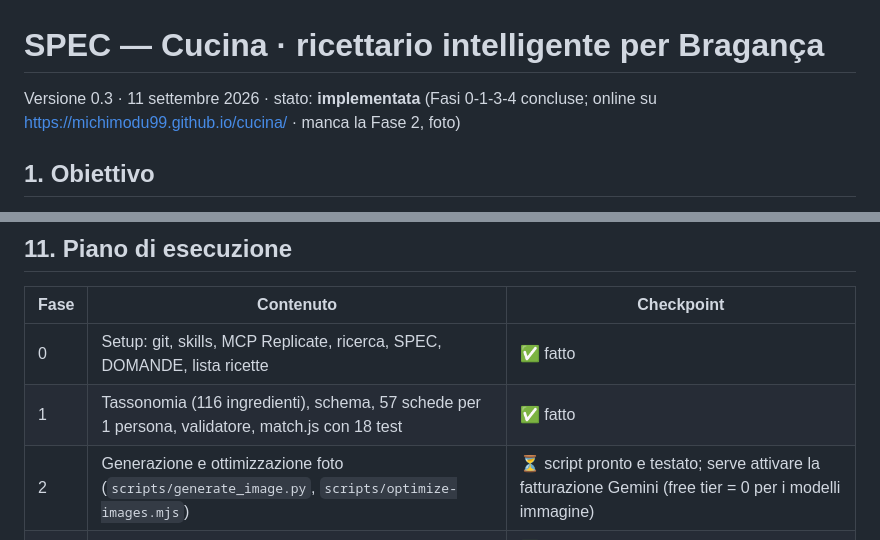
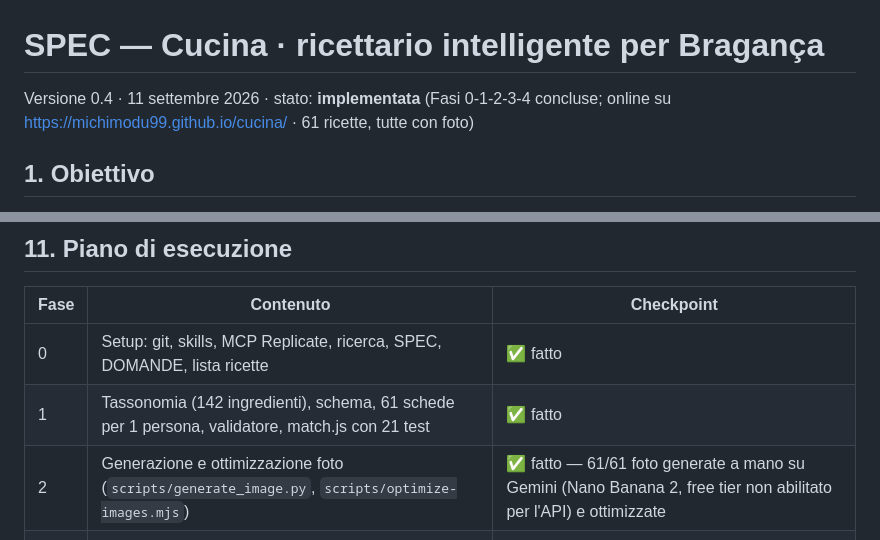
Before and after one commit to michimodu99/cucinanca, a Markdown page: SPEC.md, 2 parts joined by grey strips. Drawn GitHub-style.

Commit message:
SPEC.md: aggiorna stato a Fase 2 conclusa (61/61 foto)
Co-Authored-By: Claude Sonnet 5 <noreply@anthropic.com>
Claude-Session: https://claude.ai/code/session_01HkivgxcYoM7FA2vbhjgV4m

```diff
--- a/SPEC.md
+++ b/SPEC.md
@@ -1,6 +1,6 @@
 # SPEC — Cucina · ricettario intelligente per Bragança
 
-Versione 0.3 · 11 settembre 2026 · stato: **implementata** (Fasi 0-1-3-4 concluse; online su https://michimodu99.github.io/cucina/ · manca la Fase 2, foto)
+Versione 0.4 · 11 settembre 2026 · stato: **implementata** (Fasi 0-1-2-3-4 concluse; online su https://michimodu99.github.io/cucina/ · 61 ricette, tutte con foto)
 
 ## 1. Obiettivo
 
@@ -214,8 +214,8 @@ Modifiche a una ricetta esistente ("la carbonara con 5 tuorli invece di 6") segu
 | Fase | Contenuto | Checkpoint |
 |---|---|---|
 | 0 | Setup: git, skills, MCP Replicate, ricerca, SPEC, DOMANDE, lista ricette | ✅ fatto |
-| 1 | Tassonomia (116 ingredienti), schema, 57 schede per 1 persona, validatore, match.js con 18 test | ✅ fatto |
-| 2 | Generazione e ottimizzazione foto (`scripts/generate_image.py`, `scripts/optimize-images.mjs`) | ⏳ script pronto e testato; serve attivare la fatturazione Gemini (free tier = 0 per i modelli immagine) |
+| 1 | Tassonomia (142 ingredienti), schema, 61 schede per 1 persona, validatore, match.js con 21 test | ✅ fatto |
+| 2 | Generazione e ottimizzazione foto (`scripts/generate_image.py`, `scripts/optimize-images.mjs`) | ✅ fatto — 61/61 foto generate a mano su Gemini (Nano Banana 2, free tier non abilitato per l'API) e ottimizzate |
 | 3 | UI (impeccable → build → review 'ship') + DESIGN.md | ✅ fatto |
 | 4 | Repo pubblico `michimodu99/cucina`, GitHub Pages, smoke test sull'URL live | ✅ fatto — da provare in cucina |
 | 5 | Aggiornamenti a richiesta | workflow in README.md |
```
